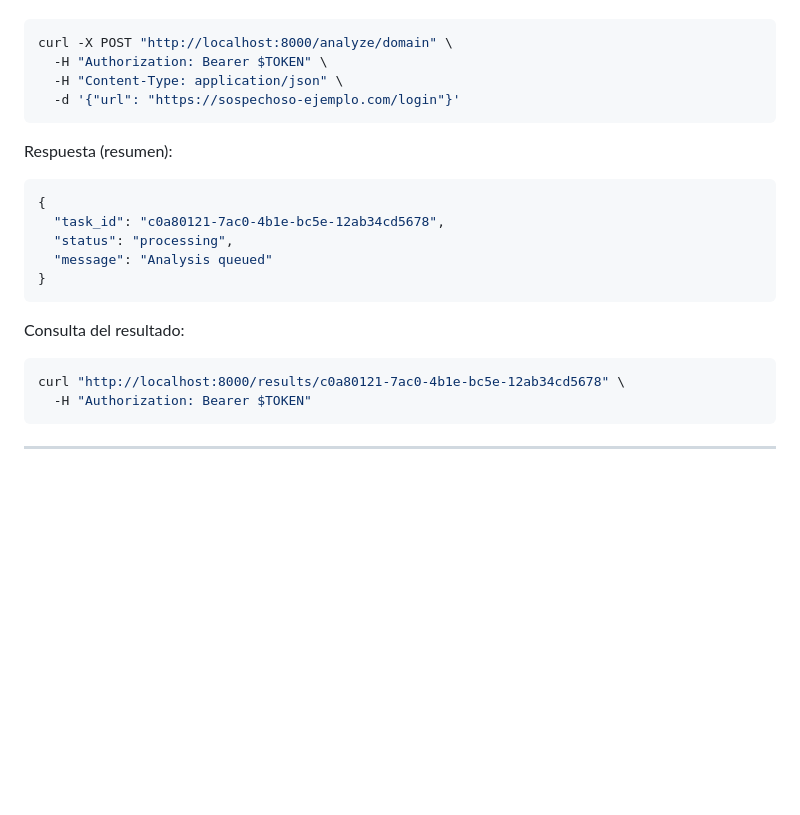
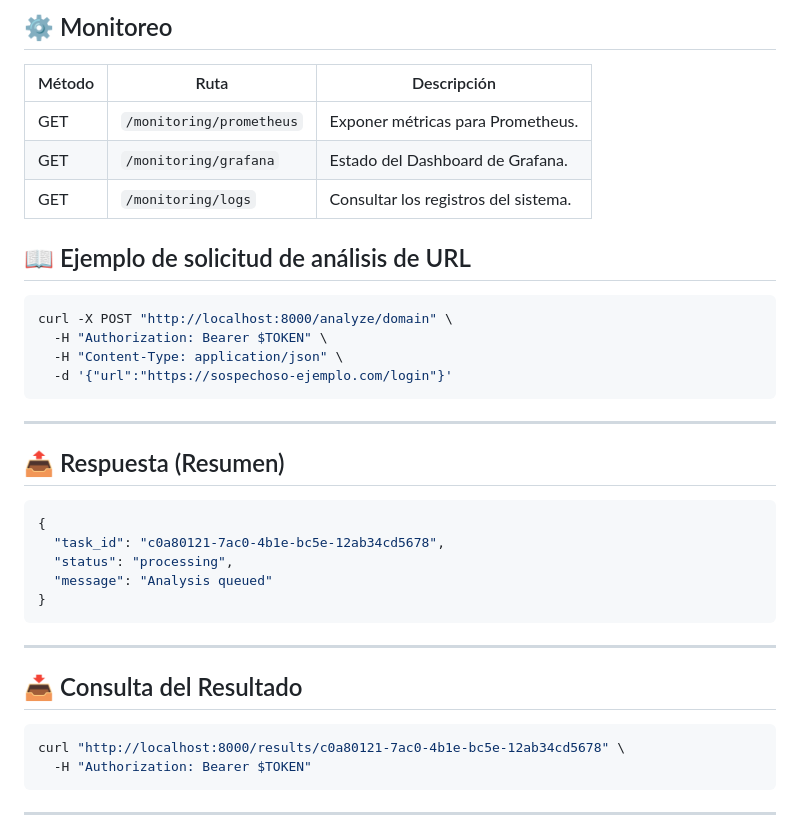
Before and after one commit to CyberZenithAI/phishguard-v5-enterprise-phishing-detection-platform, a Markdown page: README.md, the part around one of its changes. GitHub-like rendering; blank space fills up the shorter version.

````diff
--- a/README.md
+++ b/README.md
@@ -175,12 +213,23 @@ A continuación se resumen los endpoints principales. La especificación complet
+## ⚙️ Monitoreo
+
+| Método | Ruta | Descripción |
+|---------|------|-------------|
+| GET | `/monitoring/prometheus` | Exponer métricas para Prometheus. |
+| GET | `/monitoring/grafana` | Estado del Dashboard de Grafana. |
+| GET | `/monitoring/logs` | Consultar los registros del sistema. |
+
+## 📖 Ejemplo de solicitud de análisis de URL
 
 ```bash
 curl -X POST "http://localhost:8000/analyze/domain" \
   -H "Authorization: Bearer $TOKEN" \
   -H "Content-Type: application/json" \
-  -d '{"url": "https://sospechoso-ejemplo.com/login"}'
+  -d '{"url":"https://sospechoso-ejemplo.com/login"}'
 ```
 
-Respuesta (resumen):
+---
+
+## 📤 Respuesta (Resumen)
 
 ```json
 {
@@ -190,7 +239,9 @@ Respuesta (resumen):
 }
 ```
 
-Consulta del resultado:
+---
+
+## 📥 Consulta del Resultado
 
 ```bash
 curl "http://localhost:8000/results/c0a80121-7ac0-4b1e-bc5e-12ab34cd5678" \
````
Also changed, not shown: other parts of README.md (+56 -18 lines).
